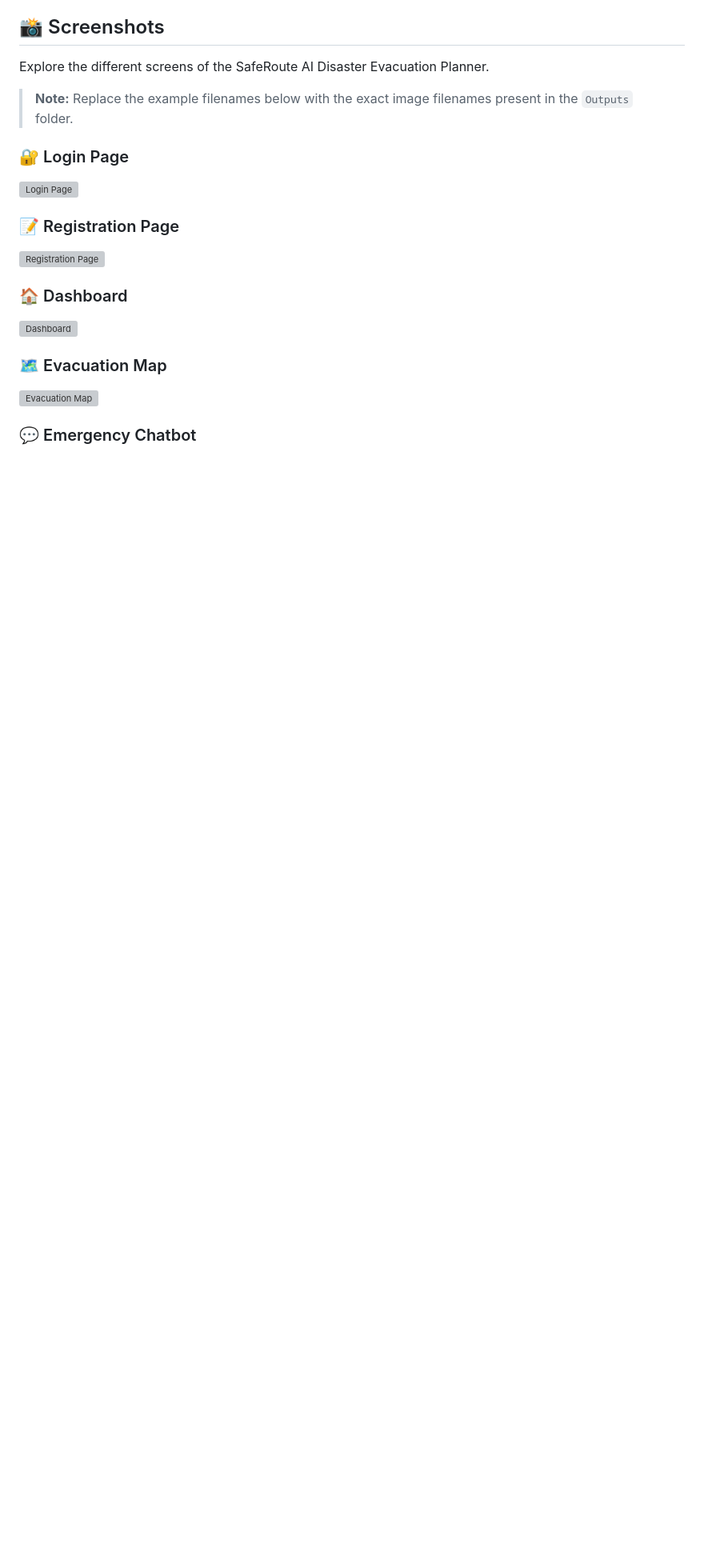
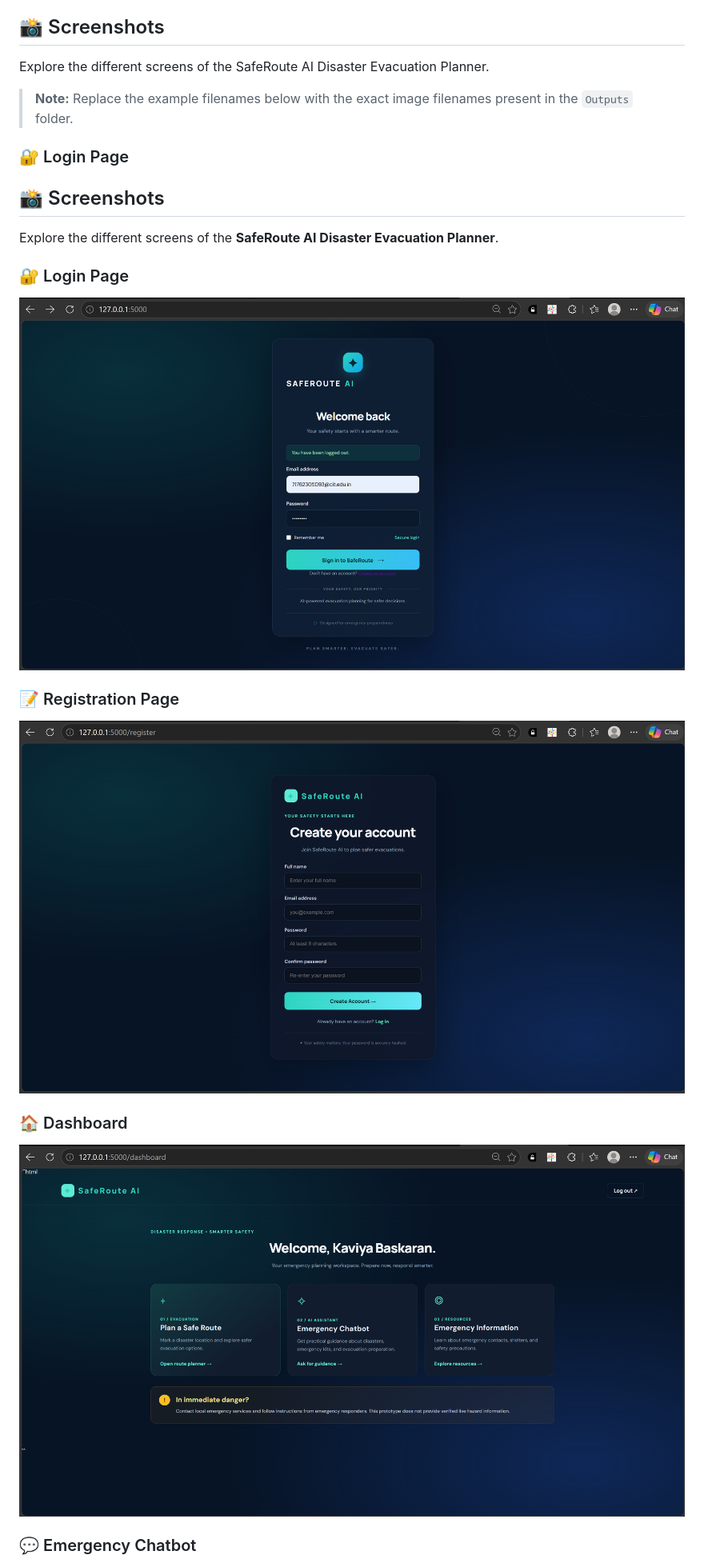
Before and after one commit to kaviya257/disaster_evacuation_planner, a Markdown page: README.md, the part around one of its changes. Shown at 80% size. Rendered like a GitHub page; blank space fills up the shorter version; grey boxes are pictures that could not be loaded.

```diff
--- a/README.md
+++ b/README.md
@@ -22,18 +22,17 @@ Explore the different screens of the SafeRoute AI Disaster Evacuation Planner.
 
 ### 🔐 Login Page
 
-![Login Page](Outputs/login.png)
+## 📸 Screenshots
+
+Explore the different screens of the **SafeRoute AI Disaster Evacuation Planner**.
+
+### 🔐 Login Page
+![Login Page](Outputs/Login.png)
 
 ### 📝 Registration Page
-
-![Registration Page](Outputs/register.png)
+![Registration Page](Outputs/Register.png)
 
 ### 🏠 Dashboard
-
-![Dashboard](Outputs/dashboard.png)
-
-### 🗺️ Evacuation Map
-
-![Evacuation Map](Outputs/map.png)
+![Dashboard](Outputs/Dashboard.png)
 
 ### 💬 Emergency Chatbot
```
Also changed, not shown: other parts of README.md (+8 -4 lines).
